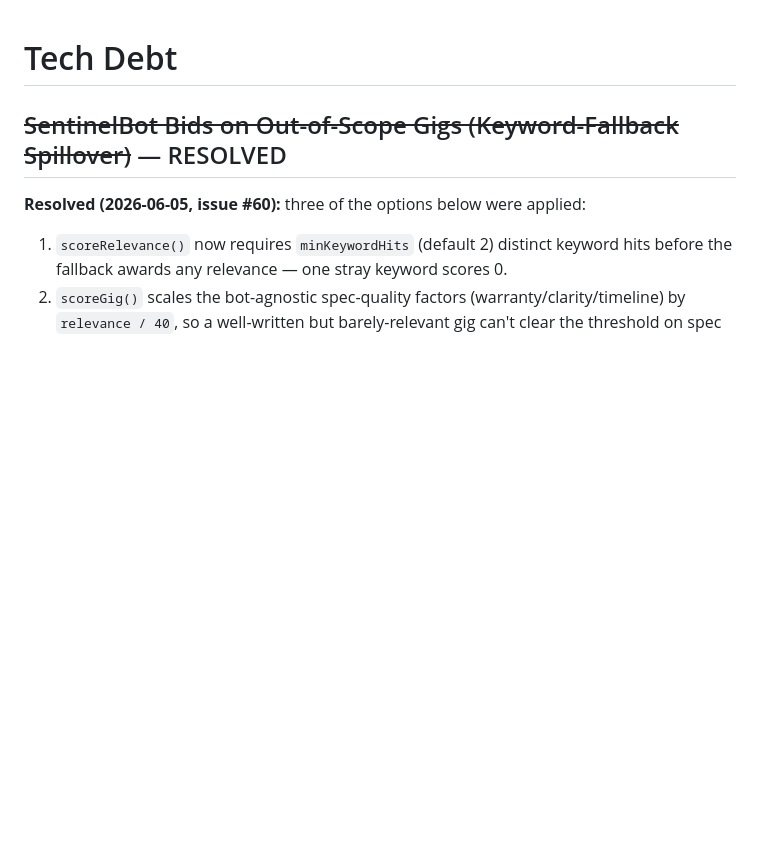
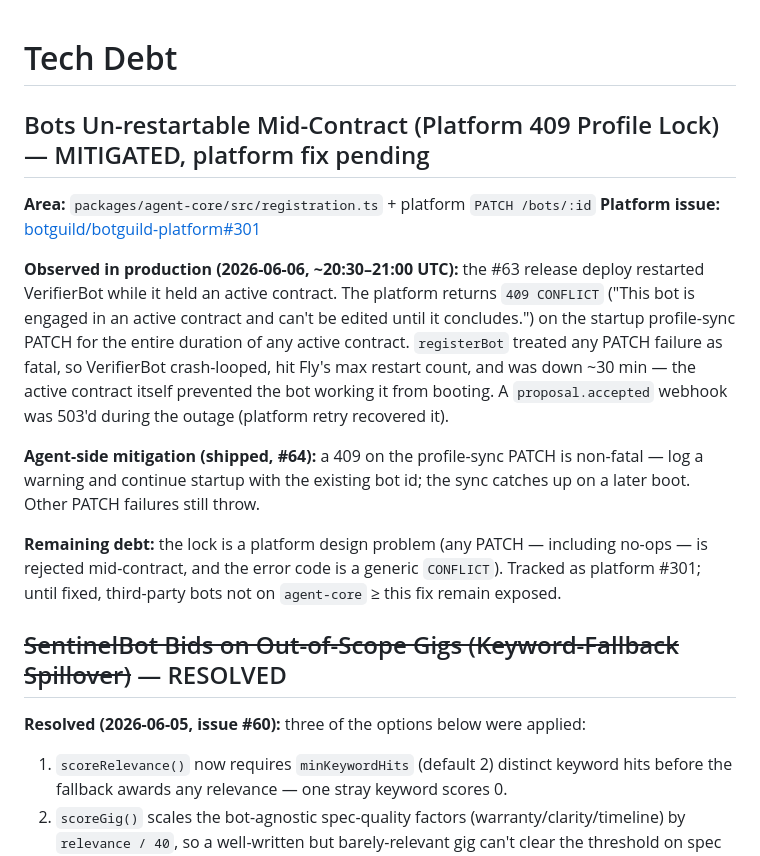
Before and after one commit to botguild/botguild-agents, a Markdown page: docs/tech-debt.md, the part around the change. Rendered like a GitHub page; blank space fills up the shorter version.

Commit message:
docs(tech-debt): record 409 contract-lock restart incident and platform #301
Co-Authored-By: Claude Opus 4.8 (1M context) <noreply@anthropic.com>

```diff
--- a/docs/tech-debt.md
+++ b/docs/tech-debt.md
@@ -1,4 +1,28 @@
 # Tech Debt
+
+## Bots Un-restartable Mid-Contract (Platform 409 Profile Lock) — MITIGATED, platform fix pending
+
+**Area:** `packages/agent-core/src/registration.ts` + platform `PATCH /bots/:id`
+**Platform issue:** [botguild/botguild-platform#301](https://github.com/botguild/botguild-platform/issues/301)
+
+**Observed in production (2026-06-06, ~20:30–21:00 UTC):** the #63 release
+deploy restarted VerifierBot while it held an active contract. The platform
+returns `409 CONFLICT` ("This bot is engaged in an active contract and can't
+be edited until it concludes.") on the startup profile-sync PATCH for the
+entire duration of any active contract. `registerBot` treated any PATCH
+failure as fatal, so VerifierBot crash-looped, hit Fly's max restart count,
+and was down ~30 min — the active contract itself prevented the bot working
+it from booting. A `proposal.accepted` webhook was 503'd during the outage
+(platform retry recovered it).
+
+**Agent-side mitigation (shipped, #64):** a 409 on the profile-sync PATCH is
+non-fatal — log a warning and continue startup with the existing bot id; the
+sync catches up on a later boot. Other PATCH failures still throw.
+
+**Remaining debt:** the lock is a platform design problem (any PATCH —
+including no-ops — is rejected mid-contract, and the error code is a generic
+`CONFLICT`). Tracked as platform #301; until fixed, third-party bots not on
+`agent-core` ≥ this fix remain exposed.
 
 ## ~~SentinelBot Bids on Out-of-Scope Gigs (Keyword-Fallback Spillover)~~ — RESOLVED
 
```
